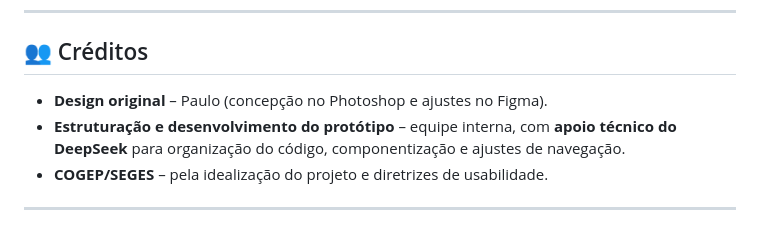
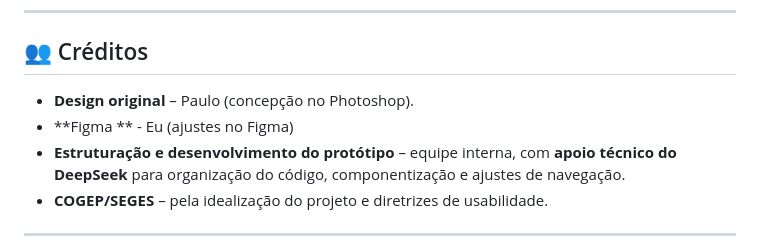
Before and after one commit to bralima/clic-prototipo-sigpec, a Markdown page: README.md, the part around the change. Rendered like a GitHub page.

```diff
--- a/README.md
+++ b/README.md
@@ -87,7 +87,8 @@ clic-prototipo/
 
 ## 👥 Créditos
 
-- **Design original** – Paulo (concepção no Photoshop e ajustes no Figma).
+- **Design original** – Paulo (concepção no Photoshop).
+- **Figma ** - Eu (ajustes no Figma)
 - **Estruturação e desenvolvimento do protótipo** – equipe interna, com **apoio técnico do DeepSeek** para organização do código, componentização e ajustes de navegação.
 - **COGEP/SEGES** – pela idealização do projeto e diretrizes de usabilidade.
 
```
